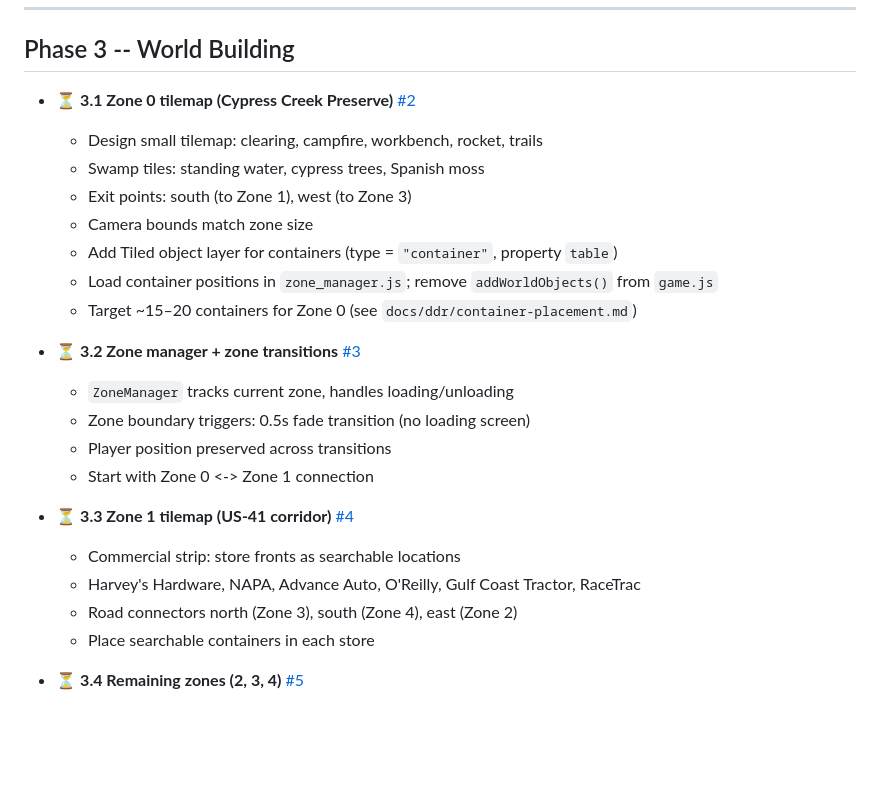
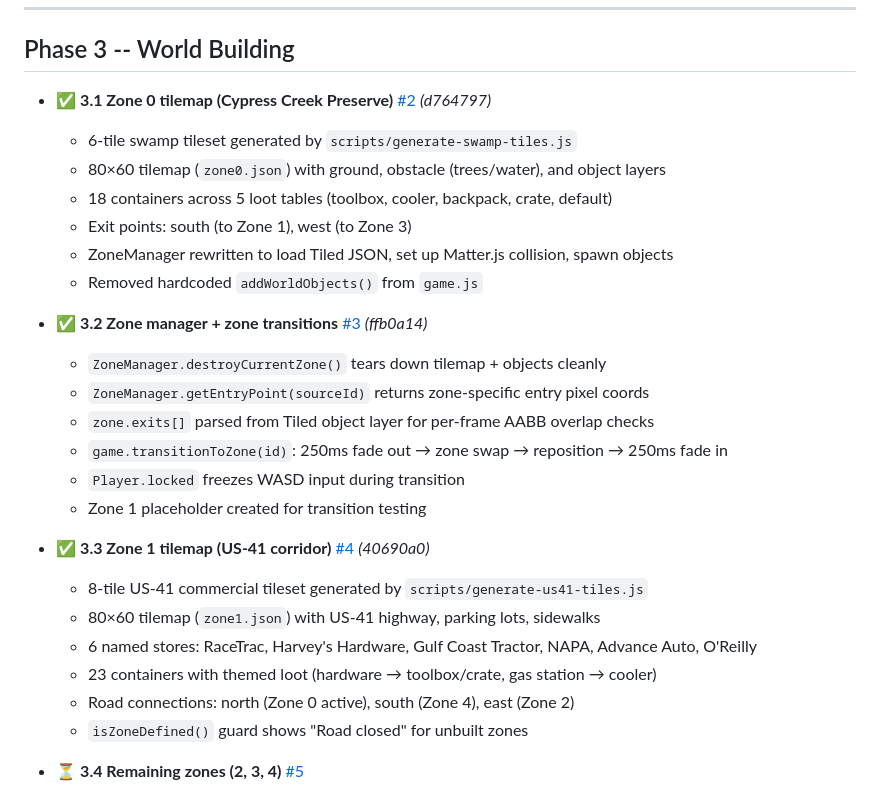
Before and after one commit to m3ssana/swampfire, a Markdown page: TODO.md, the part around the change. GitHub-like rendering; blank space fills up the shorter version.

Commit message:
docs: mark 3.1/3.2/3.3 complete in TODO, require TODO updates in agent workflow
- TODO.md: ⏳→✅ for tasks 3.1, 3.2, 3.3 with commit hashes and implementation details
- AGENT_INSTRUCTIONS.md: add TODO.md update as explicit required step in workflow
- GITHUB_ISSUES_WORKFLOW.md: add TODO.md update to DoD checklist and step 5

```diff
--- a/TODO.md
+++ b/TODO.md
@@ -109,26 +109,29 @@ Each task is small enough to fit in a single Claude Code session.
 
 ## Phase 3 -- World Building
 
-- ⏳ **3.1 Zone 0 tilemap (Cypress Creek Preserve)** [#2](https://github.com/m3ssana/swampfire/issues/2)
-  - Design small tilemap: clearing, campfire, workbench, rocket, trails
-  - Swamp tiles: standing water, cypress trees, Spanish moss
+- ✅ **3.1 Zone 0 tilemap (Cypress Creek Preserve)** [#2](https://github.com/m3ssana/swampfire/issues/2) _(d764797)_
+  - 6-tile swamp tileset generated by `scripts/generate-swamp-tiles.js`
+  - 80×60 tilemap (`zone0.json`) with ground, obstacle (trees/water), and object layers
+  - 18 containers across 5 loot tables (toolbox, cooler, backpack, crate, default)
   - Exit points: south (to Zone 1), west (to Zone 3)
-  - Camera bounds match zone size
-  - Add Tiled object layer for containers (type = `"container"`, property `table`)
-  - Load container positions in `zone_manager.js`; remove `addWorldObjects()` from `game.js`
-  - Target ~15–20 containers for Zone 0 (see `docs/ddr/container-placement.md`)
+  - ZoneManager rewritten to load Tiled JSON, set up Matter.js collision, spawn objects
+  - Removed hardcoded `addWorldObjects()` from `game.js`
 
-- ⏳ **3.2 Zone manager + zone transitions** [#3](https://github.com/m3ssana/swampfire/issues/3)
-  - `ZoneManager` tracks current zone, handles loading/unloading
-  - Zone boundary triggers: 0.5s fade transition (no loading screen)
-  - Player position preserved across transitions
-  - Start with Zone 0 <-> Zone 1 connection
+- ✅ **3.2 Zone manager + zone transitions** [#3](https://github.com/m3ssana/swampfire/issues/3) _(ffb0a14)_
+  - `ZoneManager.destroyCurrentZone()` tears down tilemap + objects cleanly
+  - `ZoneManager.getEntryPoint(sourceId)` returns zone-specific entry pixel coords
+  - `zone.exits[]` parsed from Tiled object layer for per-frame AABB overlap checks
+  - `game.transitionToZone(id)`: 250ms fade out → zone swap → reposition → 250ms fade in
+  - `Player.locked` freezes WASD input during transition
+  - Zone 1 placeholder created for transition testing
 
-- ⏳ **3.3 Zone 1 tilemap (US-41 corridor)** [#4](https://github.com/m3ssana/swampfire/issues/4)
-  - Commercial strip: store fronts as searchable locations
-  - Harvey's Hardware, NAPA, Advance Auto, O'Reilly, Gulf Coast Tractor, RaceTrac
-  - Road connectors north (Zone 3), south (Zone 4), east (Zone 2)
-  - Place searchable containers in each store
+- ✅ **3.3 Zone 1 tilemap (US-41 corridor)** [#4](https://github.com/m3ssana/swampfire/issues/4) _(40690a0)_
+  - 8-tile US-41 commercial tileset generated by `scripts/generate-us41-tiles.js`
+  - 80×60 tilemap (`zone1.json`) with US-41 highway, parking lots, sidewalks
+  - 6 named stores: RaceTrac, Harvey's Hardware, Gulf Coast Tractor, NAPA, Advance Auto, O'Reilly
+  - 23 containers with themed loot (hardware → toolbox/crate, gas station → cooler)
+  - Road connections: north (Zone 0 active), south (Zone 4), east (Zone 2)
+  - `isZoneDefined()` guard shows "Road closed" for unbuilt zones
 
 - ⏳ **3.4 Remaining zones (2, 3, 4)** [#5](https://github.com/m3ssana/swampfire/issues/5)
   - Zone 2: Collier Pkwy (Publix, Library/Foundry, Rec Center)
```
Also changed, not shown: .claude/AGENT_INSTRUCTIONS.md (+8 -4 lines), .claude/GITHUB_ISSUES_WORKFLOW.md (+10 -3 lines).
